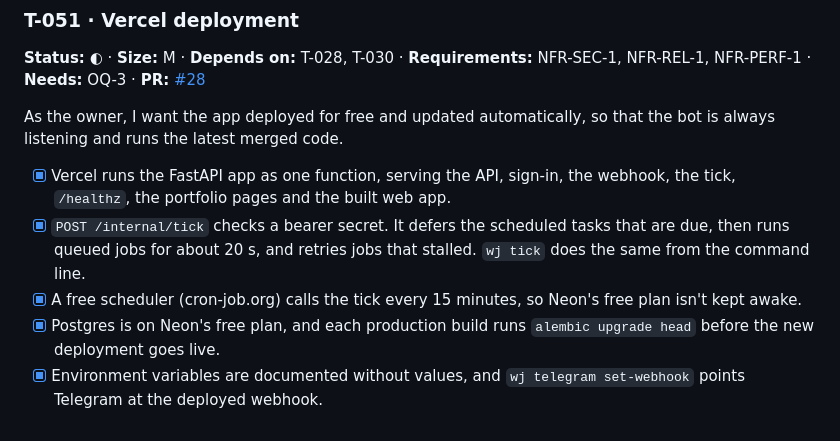
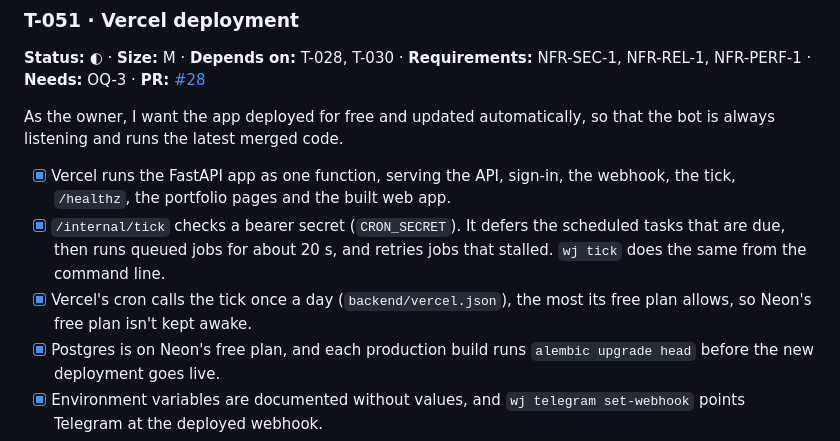
Before and after one commit to matchastack/work-journal, a Markdown page: tasks.md, the part around the change. Rendered like a GitHub page.

Commit message:
docs: track the daily tick in T-051
Co-Authored-By: Claude Opus 5.5 <noreply@anthropic.com>
Claude-Session: https://claude.ai/code/session_012djUSgGfEnfZJF1qzb5Xzy

```diff
--- a/tasks.md
+++ b/tasks.md
@@ -678,8 +678,8 @@ As a developer, I want one production image, so that the web service and the wor
 As the owner, I want the app deployed for free and updated automatically, so that the bot is always listening and runs the latest merged code.
 
 - [x] Vercel runs the FastAPI app as one function, serving the API, sign-in, the webhook, the tick, `/healthz`, the portfolio pages and the built web app.
-- [x] `POST /internal/tick` checks a bearer secret. It defers the scheduled tasks that are due, then runs queued jobs for about 20 s, and retries jobs that stalled. `wj tick` does the same from the command line.
-- [x] A free scheduler (cron-job.org) calls the tick every 15 minutes, so Neon's free plan isn't kept awake.
+- [x] `/internal/tick` checks a bearer secret (`CRON_SECRET`). It defers the scheduled tasks that are due, then runs queued jobs for about 20 s, and retries jobs that stalled. `wj tick` does the same from the command line.
+- [x] Vercel's cron calls the tick once a day (`backend/vercel.json`), the most its free plan allows, so Neon's free plan isn't kept awake.
 - [x] Postgres is on Neon's free plan, and each production build runs `alembic upgrade head` before the new deployment goes live.
 - [x] Environment variables are documented without values, and `wj telegram set-webhook` points Telegram at the deployed webhook.
 - [x] A deployment runbook in `docs/deploy.md`.
```
Also changed, not shown: change-log.md (+1 -1 lines).
